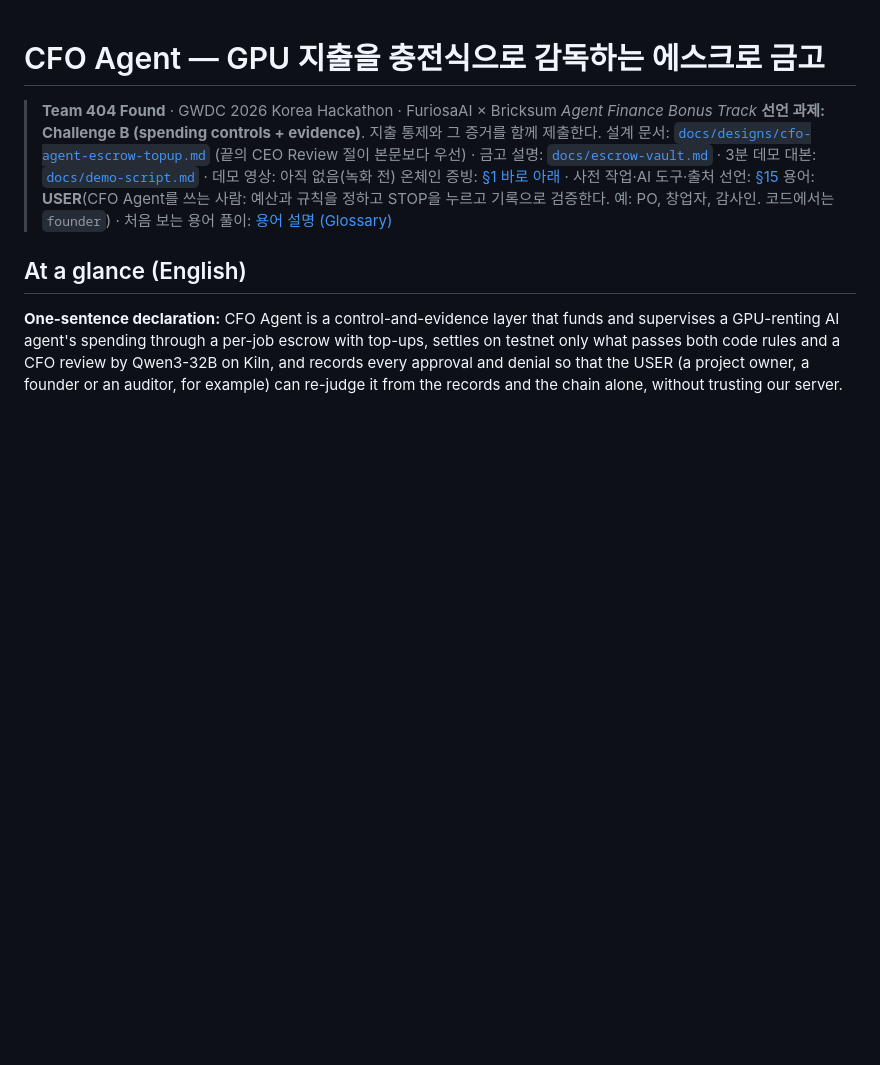
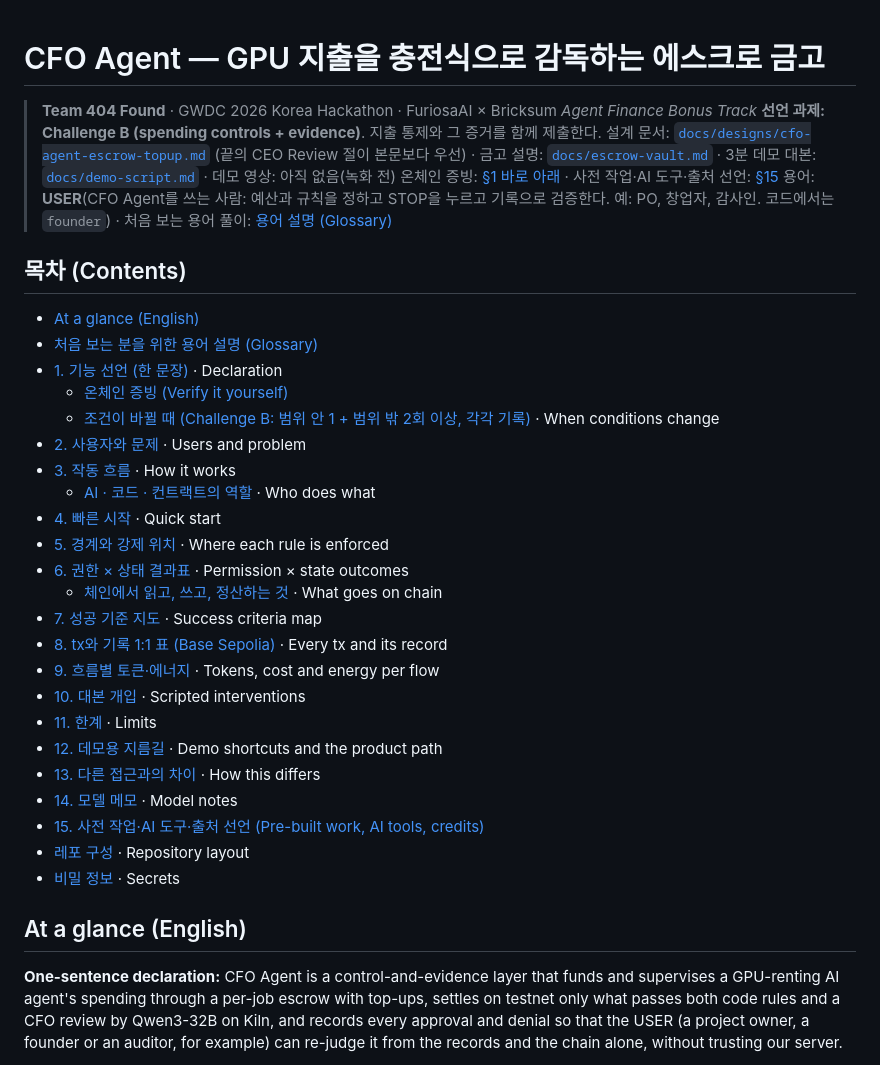
Before and after one commit to Rehgud/GWDC2026, a Markdown page: README.md, the part around the change. GitHub-like rendering; blank space fills up the shorter version.

Commit message:
README: clickable table of contents
A 목차 (Contents) list under the header links to every section and
subsection, with a short English hint beside each numbered section for
readers who skim in English. The anchors were taken from GitHub's own
render of the README, and a second render confirms all 82 in-page links
resolve.

Co-Authored-By: Claude Opus 5.5 <noreply@anthropic.com>

```diff
--- a/README.md
+++ b/README.md
@@ -5,6 +5,32 @@
 > 설계 문서: [`docs/designs/cfo-agent-escrow-topup.md`](docs/designs/cfo-agent-escrow-topup.md) (끝의 CEO Review 절이 본문보다 우선) · 금고 설명: [`docs/escrow-vault.md`](docs/escrow-vault.md) · 3분 데모 대본: [`docs/demo-script.md`](docs/demo-script.md) · 데모 영상: 아직 없음(녹화 전)
 > 온체인 증빙: [§1 바로 아래](#온체인-증빙-verify-it-yourself) · 사전 작업·AI 도구·출처 선언: [§15](#15-사전-작업ai-도구출처-선언-pre-built-work-ai-tools-credits)
 > 용어: **USER**(CFO Agent를 쓰는 사람: 예산과 규칙을 정하고 STOP을 누르고 기록으로 검증한다. 예: PO, 창업자, 감사인. 코드에서는 `founder`) · 처음 보는 용어 풀이: [용어 설명 (Glossary)](#처음-보는-분을-위한-용어-설명-glossary)
+
+## 목차 (Contents)
+
+- [At a glance (English)](#at-a-glance-english)
+- [처음 보는 분을 위한 용어 설명 (Glossary)](#처음-보는-분을-위한-용어-설명-glossary)
+- [1. 기능 선언 (한 문장)](#1-기능-선언-한-문장) · Declaration
+  - [온체인 증빙 (Verify it yourself)](#온체인-증빙-verify-it-yourself)
+  - [조건이 바뀔 때 (Challenge B: 범위 안 1 + 범위 밖 2회 이상, 각각 기록)](#조건이-바뀔-때-challenge-b-범위-안-1--범위-밖-2회-이상-각각-기록) · When conditions change
+- [2. 사용자와 문제](#2-사용자와-문제) · Users and problem
+- [3. 작동 흐름](#3-작동-흐름) · How it works
+  - [AI · 코드 · 컨트랙트의 역할](#ai--코드--컨트랙트의-역할) · Who does what
+- [4. 빠른 시작](#4-빠른-시작) · Quick start
+- [5. 경계와 강제 위치](#5-경계와-강제-위치) · Where each rule is enforced
+- [6. 권한 × 상태 결과표](#6-권한--상태-결과표) · Permission × state outcomes
+  - [체인에서 읽고, 쓰고, 정산하는 것](#체인에서-읽고-쓰고-정산하는-것) · What goes on chain
+- [7. 성공 기준 지도](#7-성공-기준-지도) · Success criteria map
+- [8. tx와 기록 1:1 표 (Base Sepolia)](#8-tx와-기록-11-표-base-sepolia) · Every tx and its record
+- [9. 흐름별 토큰·에너지](#9-흐름별-토큰에너지) · Tokens, cost and energy per flow
+- [10. 대본 개입](#10-대본-개입) · Scripted interventions
+- [11. 한계](#11-한계) · Limits
+- [12. 데모용 지름길](#12-데모용-지름길) · Demo shortcuts and the product path
+- [13. 다른 접근과의 차이](#13-다른-접근과의-차이) · How this differs
+- [14. 모델 메모](#14-모델-메모) · Model notes
+- [15. 사전 작업·AI 도구·출처 선언 (Pre-built work, AI tools, credits)](#15-사전-작업ai-도구출처-선언-pre-built-work-ai-tools-credits)
+- [레포 구성](#레포-구성) · Repository layout
+- [비밀 정보](#비밀-정보) · Secrets
 
 ## At a glance (English)
 
```
